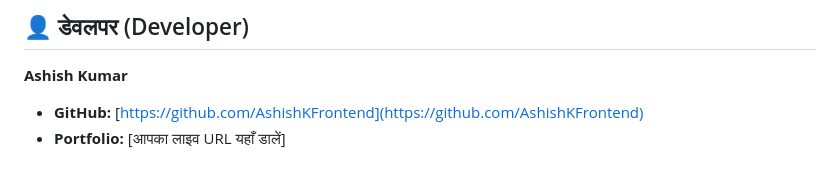
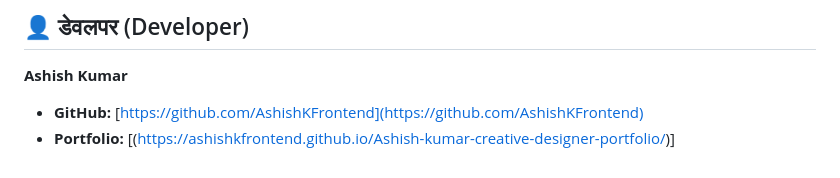
Before and after one commit to AshishKFrontend/Ashish-kumar-creative-designer-portfolio, a Markdown page: README.md, the part around the change. GitHub-like rendering.

```diff
--- a/README.md
+++ b/README.md
@@ -49,4 +49,4 @@ Creative Designer Portfolio featuring modern UI/UX design, custom animations wit
 
 **Ashish Kumar**
 - **GitHub:** [https://github.com/AshishKFrontend](https://github.com/AshishKFrontend)
-- **Portfolio:** [आपका लाइव URL यहाँ डालें]
+- **Portfolio:** [(https://ashishkfrontend.github.io/Ashish-kumar-creative-designer-portfolio/)]
```
